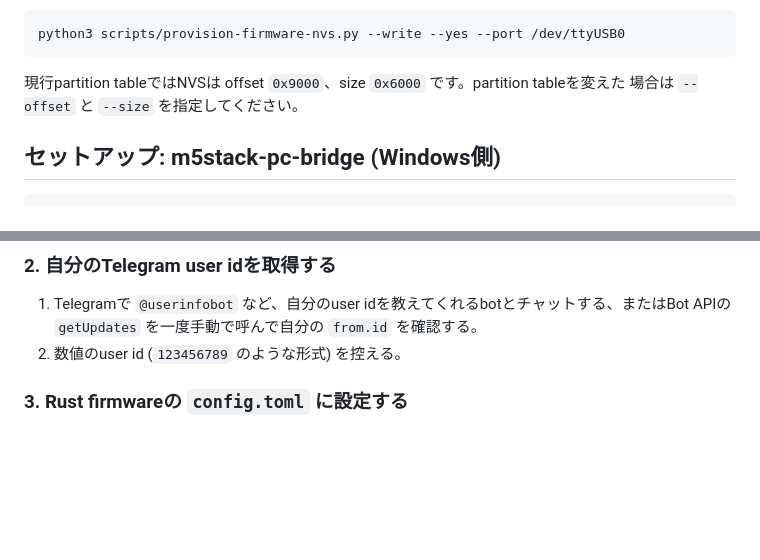
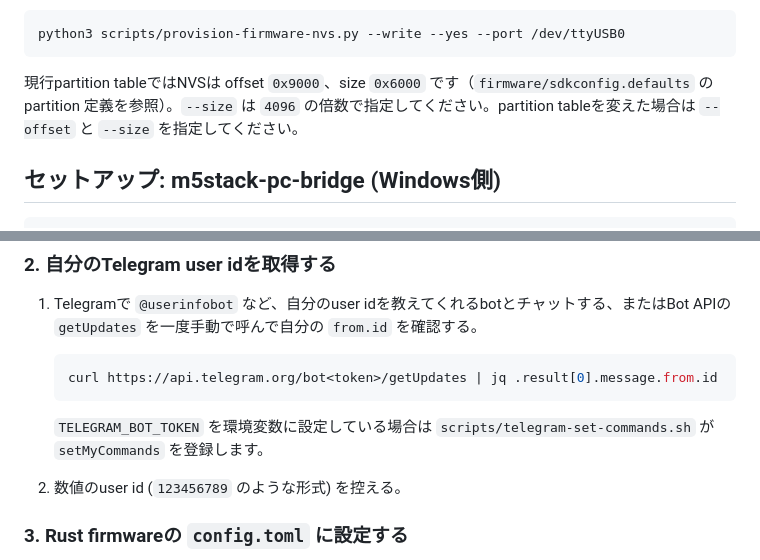
Before and after one commit to zaichu/m5stack-pc-remote, a Markdown page: README.md, 2 parts joined by grey strips. Rendered like a GitHub page; blank space fills up the shorter version.

````diff
--- a/README.md
+++ b/README.md
@@ -76,8 +76,7 @@ make firmware-nvs-image
 python3 scripts/provision-firmware-nvs.py --write --yes --port /dev/ttyUSB0
 ```
 
-現行partition tableではNVSは offset `0x9000`、size `0x6000` です。partition tableを変えた
-場合は `--offset` と `--size` を指定してください。
+現行partition tableではNVSは offset `0x9000`、size `0x6000` です（`firmware/sdkconfig.defaults` の partition 定義を参照）。`--size` は `4096` の倍数で指定してください。partition tableを変えた場合は `--offset` と `--size` を指定してください。
 
 ## セットアップ: m5stack-pc-bridge (Windows側)
 
@@ -120,6 +119,12 @@ Windows Serviceとして常駐させるには、管理者PowerShellで以下を
 ### 2. 自分のTelegram user idを取得する
 
 1. Telegramで `@userinfobot` など、自分のuser idを教えてくれるbotとチャットする、またはBot APIの `getUpdates` を一度手動で呼んで自分の `from.id` を確認する。
+
+   ```bash
+   curl https://api.telegram.org/bot<token>/getUpdates | jq .result[0].message.from.id
+   ```
+
+   `TELEGRAM_BOT_TOKEN` を環境変数に設定している場合は `scripts/telegram-set-commands.sh` が `setMyCommands` を登録します。
 2. 数値のuser id (`123456789` のような形式) を控える。
 
 ### 3. Rust firmwareの `config.toml` に設定する
````
Also changed, not shown: docs/security.md (+4 -2 lines), 1 other file.
